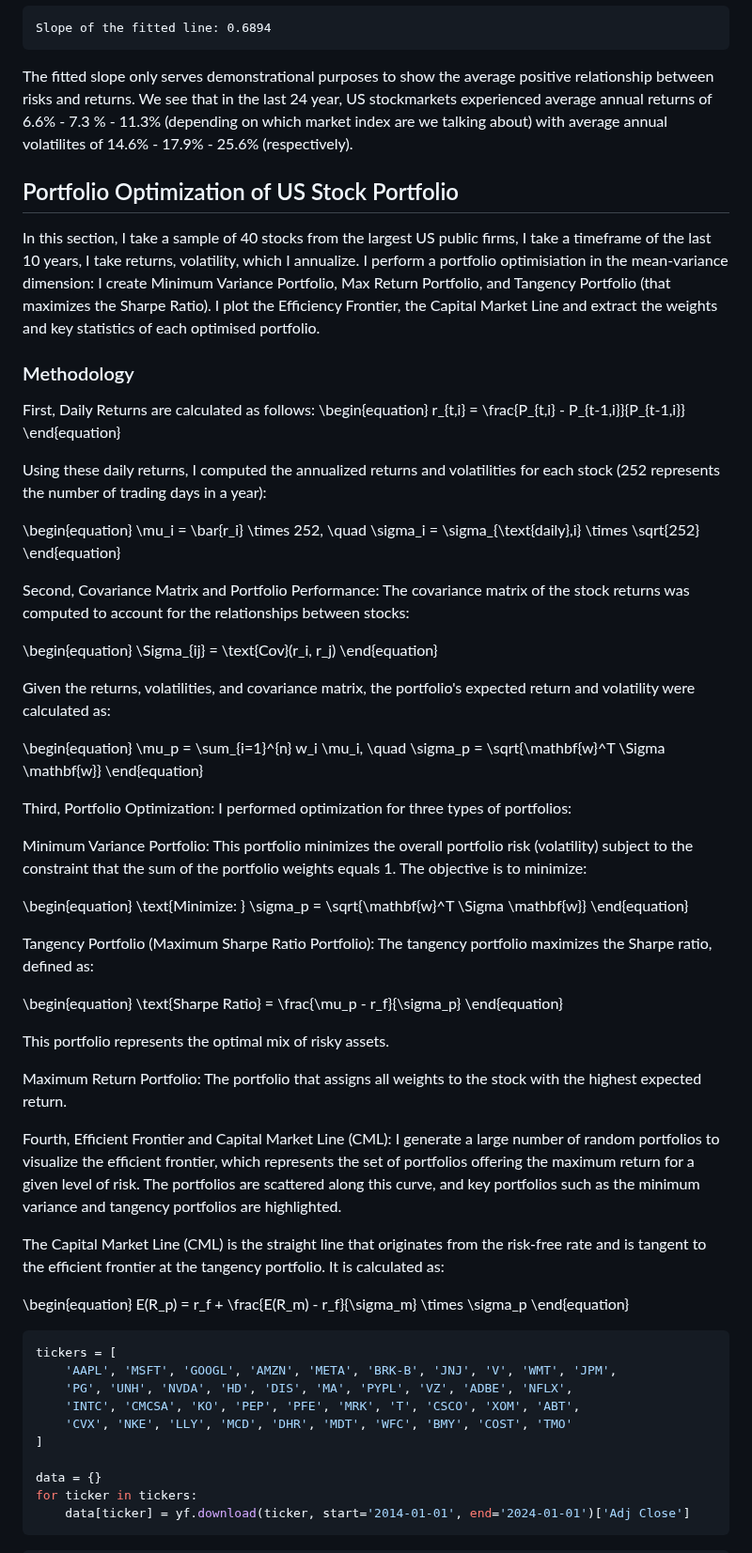
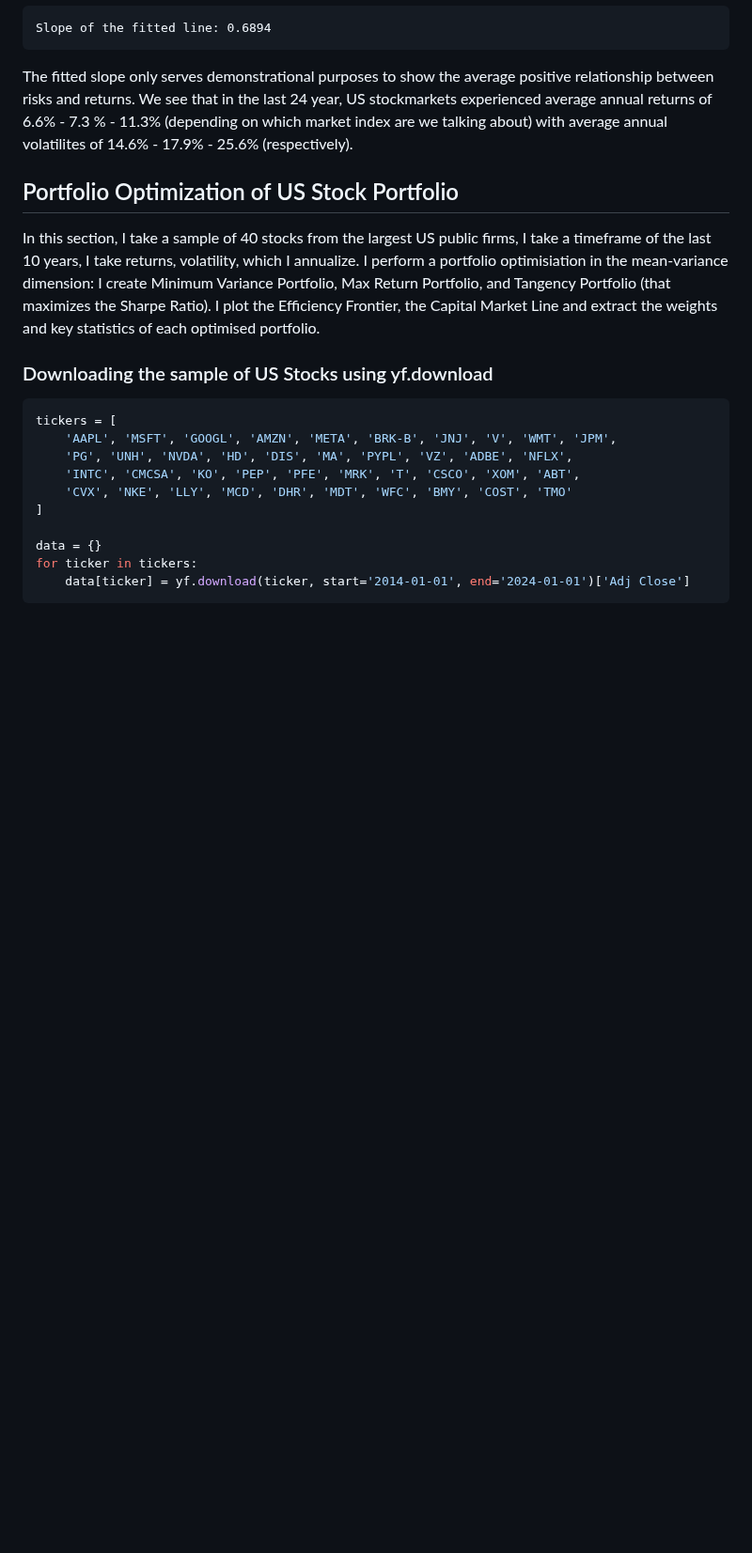
Before and after one commit to galamboslajos/Finance-Working-Files, a Markdown page: Portfolio_optimization_US/Portfolio_Project_Draft/Portfolio_Project_Draft.md, the part around one of its changes. Shown at 94% size. Drawn GitHub-style; blank space fills up the shorter version.

````diff
--- a/Portfolio_optimization_US/Portfolio_Project_Draft/Portfolio_Project_Draft.md
+++ b/Portfolio_optimization_US/Portfolio_Project_Draft/Portfolio_Project_Draft.md
@@ -334,63 +334,8 @@ The fitted slope only serves demonstrational purposes to show the average positi
 
 In this section, I take a sample of 40 stocks from the largest US public firms, I take a timeframe of the last 10 years, I take returns, volatility, which I annualize. I perform a portfolio optimisiation in the mean-variance dimension: I create Minimum Variance Portfolio, Max Return Portfolio, and Tangency Portfolio (that maximizes the Sharpe Ratio). I plot the Efficiency Frontier, the Capital Market Line and extract the weights and key statistics of each optimised portfolio.
 
-### Methodology
-First, Daily Returns are calculated as follows:
-\begin{equation}
-r_{t,i} = \frac{P_{t,i} - P_{t-1,i}}{P_{t-1,i}}
-\end{equation}
-
-Using these daily returns, I computed the annualized returns and volatilities for each stock (252 represents the number of trading days in a year):
-
-\begin{equation}
-\mu_i = \bar{r_i} \times 252, \quad \sigma_i = \sigma_{\text{daily},i} \times \sqrt{252}
-\end{equation}
-
-
-Second, Covariance Matrix and Portfolio Performance:
-The covariance matrix of the stock returns was computed to account for the relationships between stocks:
-
-\begin{equation}
-\Sigma_{ij} = \text{Cov}(r_i, r_j)
-\end{equation}
-
-Given the returns, volatilities, and covariance matrix, the portfolio's expected return and volatility were calculated as:
-
-\begin{equation}
-\mu_p = \sum_{i=1}^{n} w_i \mu_i, \quad \sigma_p = \sqrt{\mathbf{w}^T \Sigma \mathbf{w}}
-\end{equation}
-
-Third, Portfolio Optimization:
-I performed optimization for three types of portfolios:
-
-Minimum Variance Portfolio: This portfolio minimizes the overall portfolio risk (volatility) subject to the constraint that the sum of the portfolio weights equals 1. The objective is to minimize:
-
-\begin{equation}
-\text{Minimize: } \sigma_p = \sqrt{\mathbf{w}^T \Sigma \mathbf{w}}
-\end{equation}
-
-Tangency Portfolio (Maximum Sharpe Ratio Portfolio):
-The tangency portfolio maximizes the Sharpe ratio, defined as:
-
-\begin{equation}
-\text{Sharpe Ratio} = \frac{\mu_p - r_f}{\sigma_p}
-\end{equation}
-
-This portfolio represents the optimal mix of risky assets.
-
-Maximum Return Portfolio: The portfolio that assigns all weights to the stock with the highest expected return.
-
-Fourth, Efficient Frontier and Capital Market Line (CML):
-I generate a large number of random portfolios to visualize the efficient frontier, which represents the set of portfolios offering the maximum return for a given level of risk. The portfolios are scattered along this curve, and key portfolios such as the minimum variance and tangency portfolios are highlighted.
-
-The Capital Market Line (CML) is the straight line that originates from the risk-free rate and is tangent to the efficient frontier at the tangency portfolio. It is calculated as:
-
-\begin{equation}
-E(R_p) = r_f + \frac{E(R_m) - r_f}{\sigma_m} \times \sigma_p
-\end{equation}
-
-
-
+
+### Downloading the sample of US Stocks using yf.download
 
 ```python
 tickers = [
````
Also changed, not shown: other parts of Portfolio_optimization_US/Portfolio_Project_Draft/Portfolio_Project_Draft.md (+5 -50 lines).
